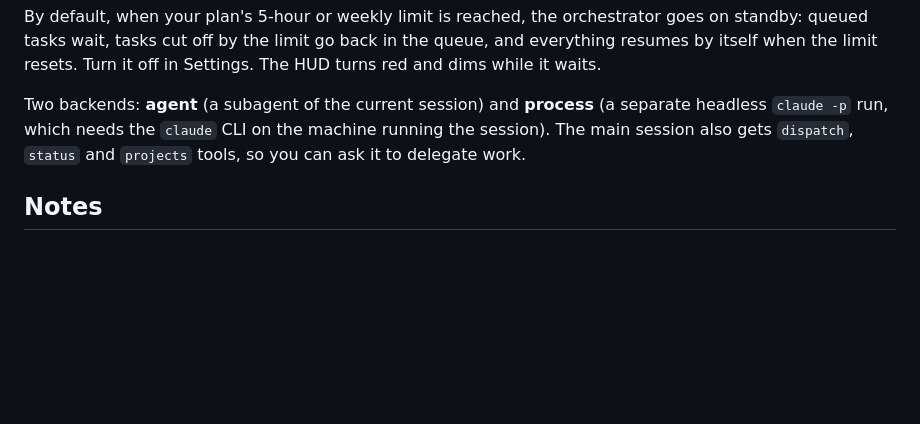
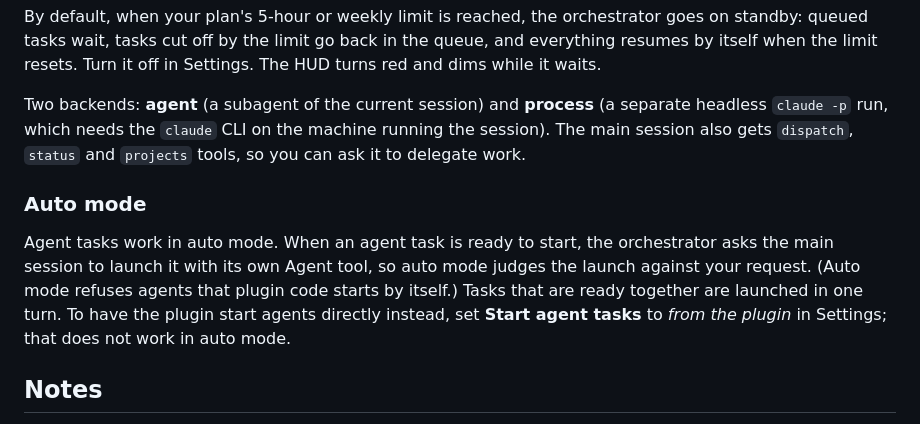
Before and after one commit to Ayprusss/claude-orchestrator, a Markdown page: README.md, the part around the change. GitHub-like rendering; blank space fills up the shorter version.

Commit message:
updated readme with new changes

```diff
--- a/README.md
+++ b/README.md
@@ -48,6 +48,10 @@ By default, when your plan's 5-hour or weekly limit is reached, the orchestrator
 
 Two backends: **agent** (a subagent of the current session) and **process** (a separate headless `claude -p` run, which needs the `claude` CLI on the machine running the session). The main session also gets `dispatch`, `status` and `projects` tools, so you can ask it to delegate work.
 
+### Auto mode
+
+Agent tasks work in auto mode. When an agent task is ready to start, the orchestrator asks the main session to launch it with its own Agent tool, so auto mode judges the launch against your request. (Auto mode refuses agents that plugin code starts by itself.) Tasks that are ready together are launched in one turn. To have the plugin start agents directly instead, set **Start agent tasks** to *from the plugin* in Settings; that does not work in auto mode.
+
 ## Notes
 
 - Headless process tasks cannot answer permission prompts. They run with `--permission-mode acceptEdits` by default; change it in Settings only if you trust the task.
```
